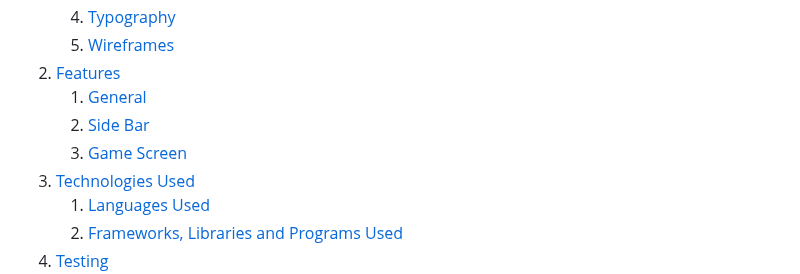
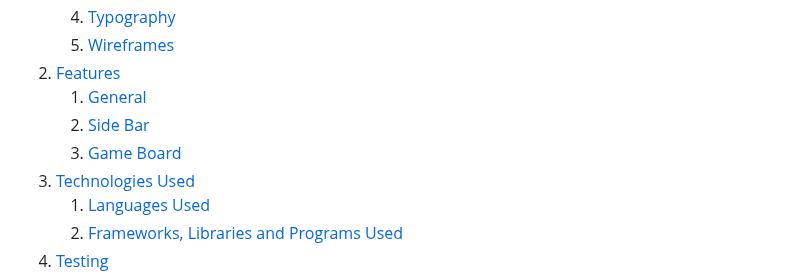
Before and after one commit to itjosephk2/chess-game, a Markdown page: README.md, the part around the change. Rendered like a GitHub page.

```diff
--- a/README.md
+++ b/README.md
@@ -17,7 +17,7 @@ Visit the deployed website [here](https://itjosephk2.github.io/chess-game/)
 2. [Features](#features)
     1. [General](#general)
     2. [Side Bar](#side-bar)
-    3. [Game Screen](#game-board)
+    3. [Game Board](#game-board)
  3. [Technologies Used](#technologies-used)
     1. [Languages Used](#languages-used)
     2. [Frameworks, Libraries and Programs Used](#frameworks-libraries-and-programs-used)
```
